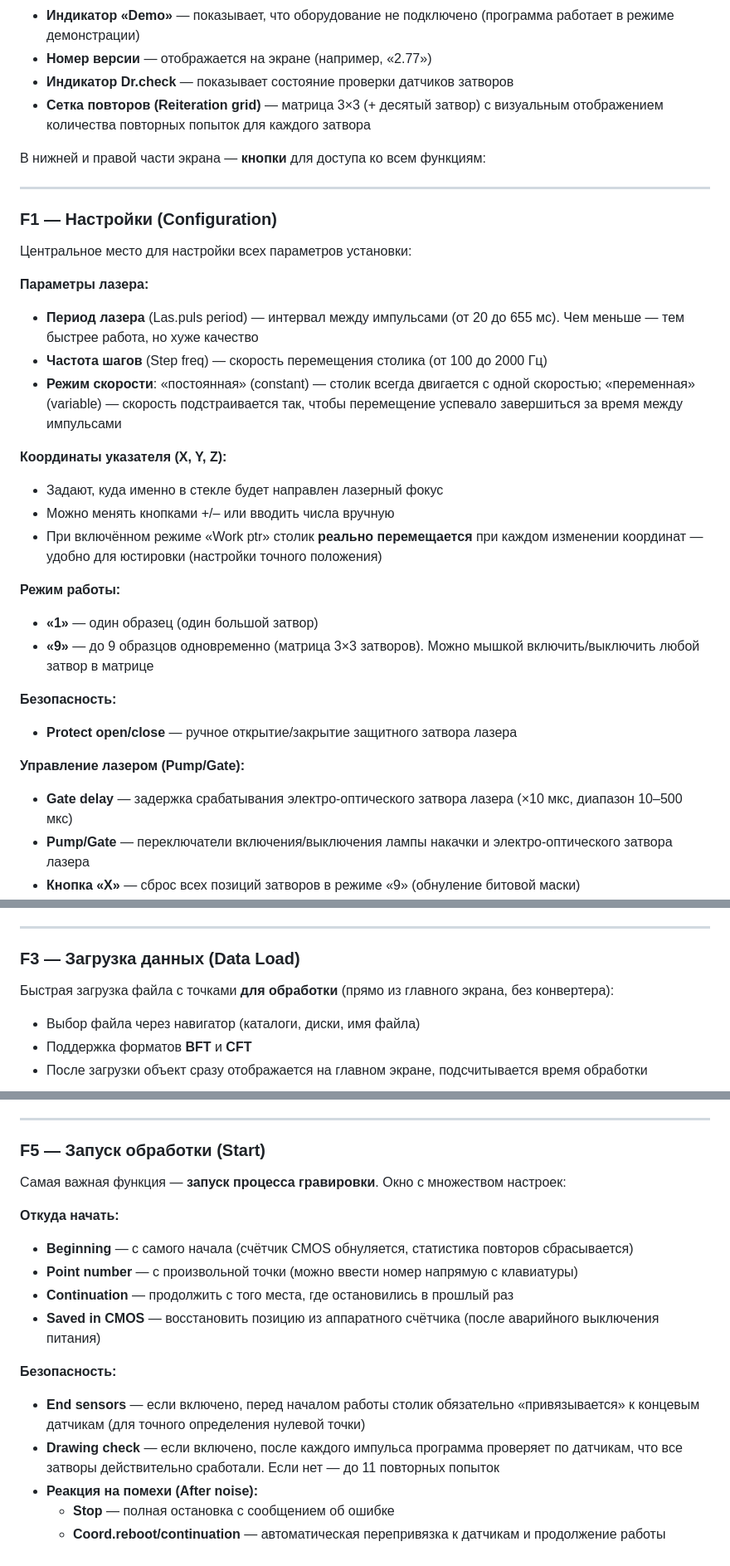
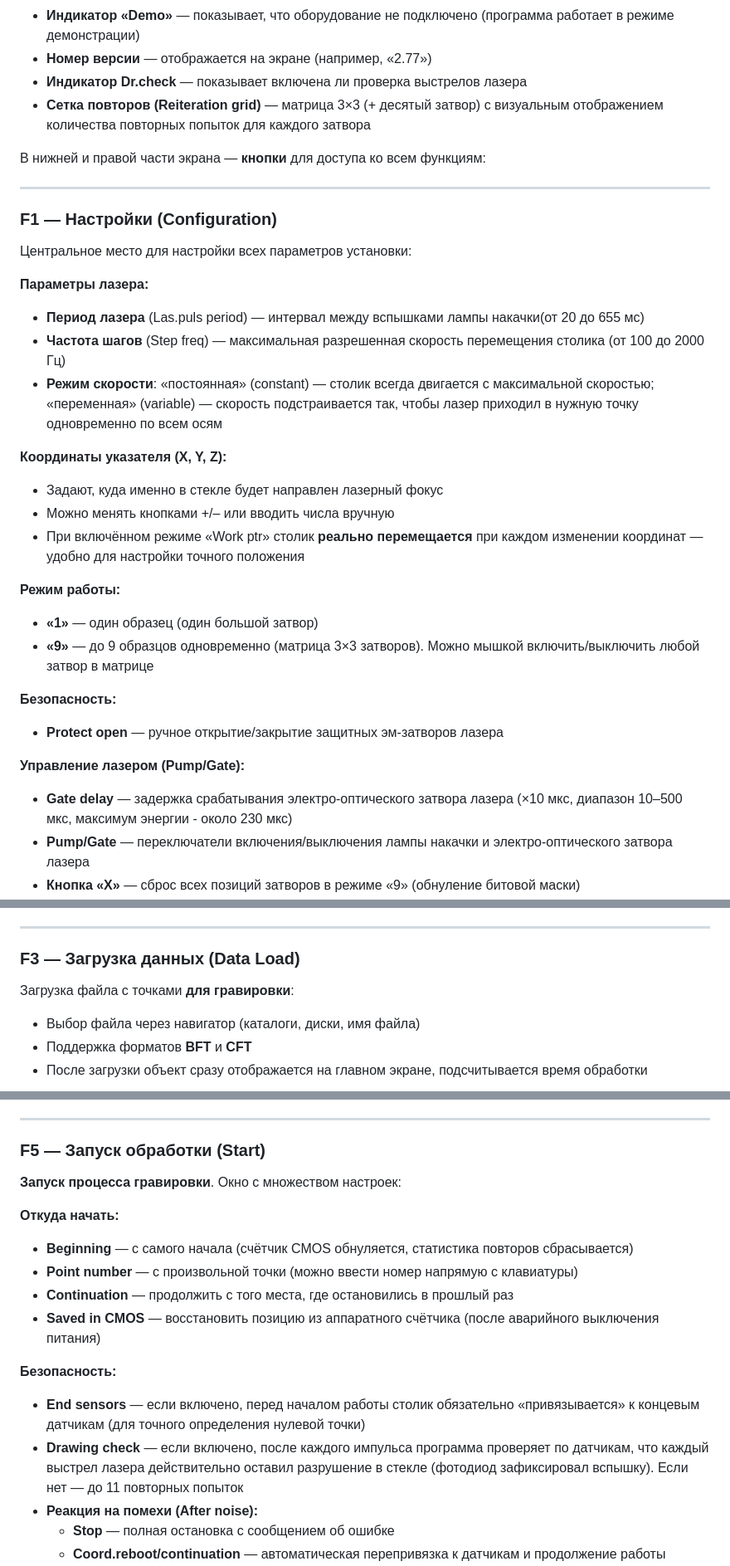
Before and after one commit to titbm/flint, a Markdown page: Help/PROJECT_DESCRIPTION.md, 3 parts joined by grey strips. Shown at 83% size. Drawn GitHub-style.

```diff
--- a/Help/PROJECT_DESCRIPTION.md
+++ b/Help/PROJECT_DESCRIPTION.md
@@ -92,7 +92,7 @@
 - **Логотип «FLINT»** — красивая надпись в правом верхнем углу
 - **Индикатор «Demo»** — показывает, что оборудование не подключено (программа работает в режиме демонстрации)
 - **Номер версии** — отображается на экране (например, «2.77»)
-- **Индикатор Dr.check** — показывает состояние проверки датчиков затворов
+- **Индикатор Dr.check** — показывает включена ли проверка выстрелов лазера
 - **Сетка повторов (Reiteration grid)** — матрица 3×3 (+ десятый затвор) с визуальным отображением количества повторных попыток для каждого затвора
 
 В нижней и правой части экрана — **кнопки** для доступа ко всем функциям:
@@ -104,25 +104,25 @@
 Центральное место для настройки всех параметров установки:
 
 **Параметры лазера:**
-- **Период лазера** (Las.puls period) — интервал между импульсами (от 20 до 655 мс). Чем меньше — тем быстрее работа, но хуже качество
-- **Частота шагов** (Step freq) — скорость перемещения столика (от 100 до 2000 Гц)
-- **Режим скорости**: «постоянная» (constant) — столик всегда двигается с одной скоростью; «переменная» (variable) — скорость подстраивается так, чтобы перемещение успевало завершиться за время между импульсами
+- **Период лазера** (Las.puls period) — интервал между вспышками лампы накачки(от 20 до 655 мс)
+- **Частота шагов** (Step freq) — максимальная разрешенная скорость перемещения столика (от 100 до 2000 Гц)
+- **Режим скорости**: «постоянная» (constant) — столик всегда двигается с максимальной скоростью; «переменная» (variable) — скорость подстраивается так, чтобы лазер приходил в нужную точку одновременно по всем осям
 
 **Координаты указателя (X, Y, Z):**
 - Задают, куда именно в стекле будет направлен лазерный фокус
 - Можно менять кнопками +/– или вводить числа вручную
-- При включённом режиме «Work ptr» столик **реально перемещается** при каждом изменении координат — удобно для юстировки (настройки точного положения)
+- При включённом режиме «Work ptr» столик **реально перемещается** при каждом изменении координат — удобно для настройки точного положения
 
 **Режим работы:**
 - **«1»** — один образец (один большой затвор)
 - **«9»** — до 9 образцов одновременно (матрица 3×3 затворов). Можно мышкой включить/выключить любой затвор в матрице
 
 **Безопасность:**
-- **Protect open/close** — ручное открытие/закрытие защитного затвора лазера
+- **Protect open** — ручное открытие/закрытие защитных эм-затворов лазера
 
 
 **Управление лазером (Pump/Gate):**
-- **Gate delay** — задержка срабатывания электро-оптического затвора лазера (×10 мкс, диапазон 10–500 мкс)
+- **Gate delay** — задержка срабатывания электро-оптического затвора лазера (×10 мкс, диапазон 10–500 мкс, максимум энергии - около 230 мкс)
 - **Pump/Gate** — переключатели включения/выключения лампы накачки и электро-оптического затвора лазера
 - **Кнопка «X»** — сброс всех позиций затворов в режиме «9» (обнуление битовой маски)
 - **dT** — поправочный коэффициент для компенсации времени вычислений конкретного ПК при расчёте переменной скорости перемещения (мс)
@@ -192,7 +192,7 @@
 
 ### F3 — Загрузка данных (Data Load)
 
-Быстрая загрузка файла с точками **для обработки** (прямо из главного экрана, без конвертера):
+Загрузка файла с точками **для гравировки**:
 - Выбор файла через навигатор (каталоги, диски, имя файла)
 - Поддержка форматов **BFT** и **CFT**
 - После загрузки объект сразу отображается на главном экране, подсчитывается время обработки
@@ -210,7 +210,7 @@
 
 ### F5 — Запуск обработки (Start)
 
-Самая важная функция — **запуск процесса гравировки**. Окно с множеством настроек:
+**Запуск процесса гравировки**. Окно с множеством настроек:
 
 **Откуда начать:**
 - **Beginning** — с самого начала (счётчик CMOS обнуляется, статистика повторов сбрасывается)
@@ -220,7 +220,7 @@
 
 **Безопасность:**
 - **End sensors** — если включено, перед началом работы столик обязательно «привязывается» к концевым датчикам (для точного определения нулевой точки)
-- **Drawing check** — если включено, после каждого импульса программа проверяет по датчикам, что все затворы действительно сработали. Если нет — до 11 повторных попыток
+- **Drawing check** — если включено, после каждого импульса программа проверяет по датчикам, что каждый выстрел лазера действительно оставил разрушение в стекле (фотодиод зафиксировал вспышку). Если нет — до 11 повторных попыток
 - **Реакция на помехи (After noise):**
   - **Stop** — полная остановка с сообщением об ошибке
   - **Coord.reboot/continuation** — автоматическая перепривязка к датчикам и продолжение работы
```
Also changed, not shown: other parts of Help/PROJECT_DESCRIPTION.md (+2 -6 lines).
